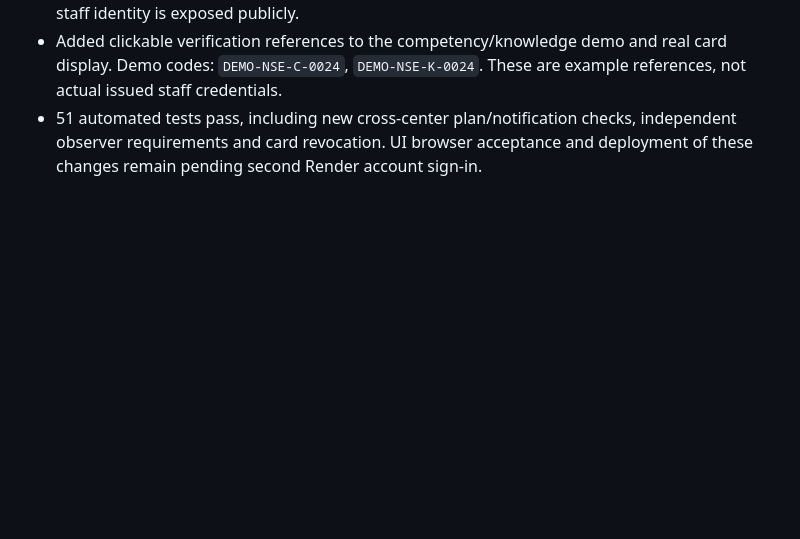
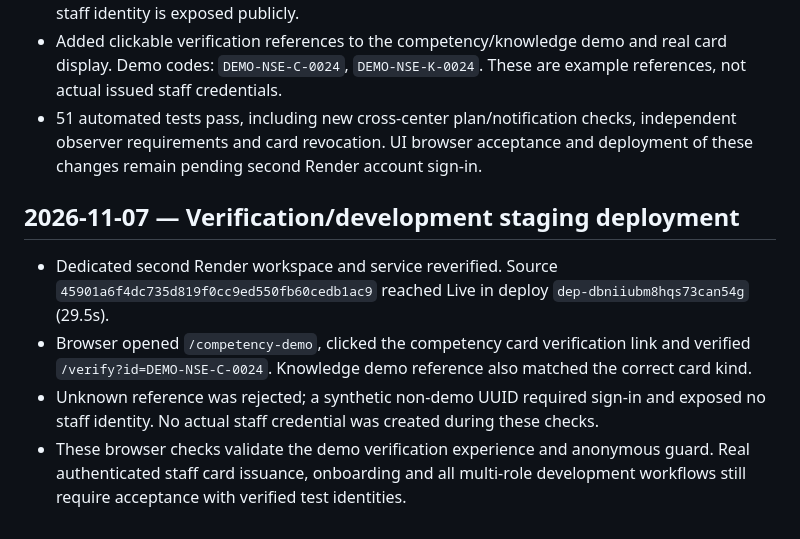
Before and after one commit to apexa5521-hue/apexcare-dental-training, a Markdown page: docs/NSE_RELEASE_HANDOFF.md, the part around the change. Drawn GitHub-style; blank space fills up the shorter version.

Commit message:
Record deployed card verification and browser acceptance evidence

```diff
--- a/docs/NSE_RELEASE_HANDOFF.md
+++ b/docs/NSE_RELEASE_HANDOFF.md
@@ -133,3 +133,10 @@ The original training platform uses **Google Sheets through Google Apps Script**
 - Added `/verify` page: demo references clearly identify fictional cards; actual persisted card UUIDs require authenticated owner/member access and are checked against server records. No staff identity is exposed publicly.
 - Added clickable verification references to the competency/knowledge demo and real card display. Demo codes: `DEMO-NSE-C-0024`, `DEMO-NSE-K-0024`. These are example references, not actual issued staff credentials.
 - 51 automated tests pass, including new cross-center plan/notification checks, independent observer requirements and card revocation. UI browser acceptance and deployment of these changes remain pending second Render account sign-in.
+
+## 2026-11-07 — Verification/development staging deployment
+
+- Dedicated second Render workspace and service reverified. Source `45901a6f4dc735d819f0cc9ed550fb60cedb1ac9` reached Live in deploy `dep-dbniiubm8hqs73can54g` (29.5s).
+- Browser opened `/competency-demo`, clicked the competency card verification link and verified `/verify?id=DEMO-NSE-C-0024`. Knowledge demo reference also matched the correct card kind.
+- Unknown reference was rejected; a synthetic non-demo UUID required sign-in and exposed no staff identity. No actual staff credential was created during these checks.
+- These browser checks validate the demo verification experience and anonymous guard. Real authenticated staff card issuance, onboarding and all multi-role development workflows still require acceptance with verified test identities.
```
